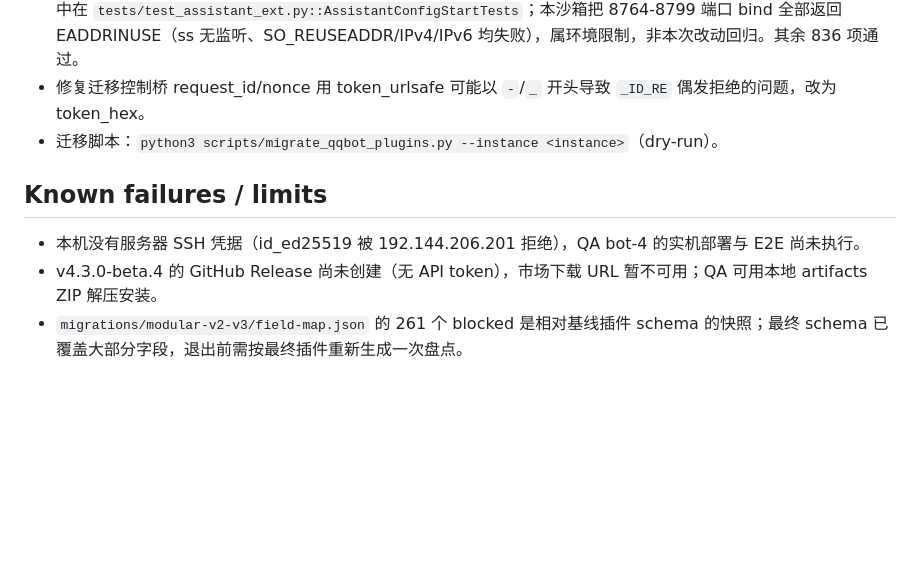
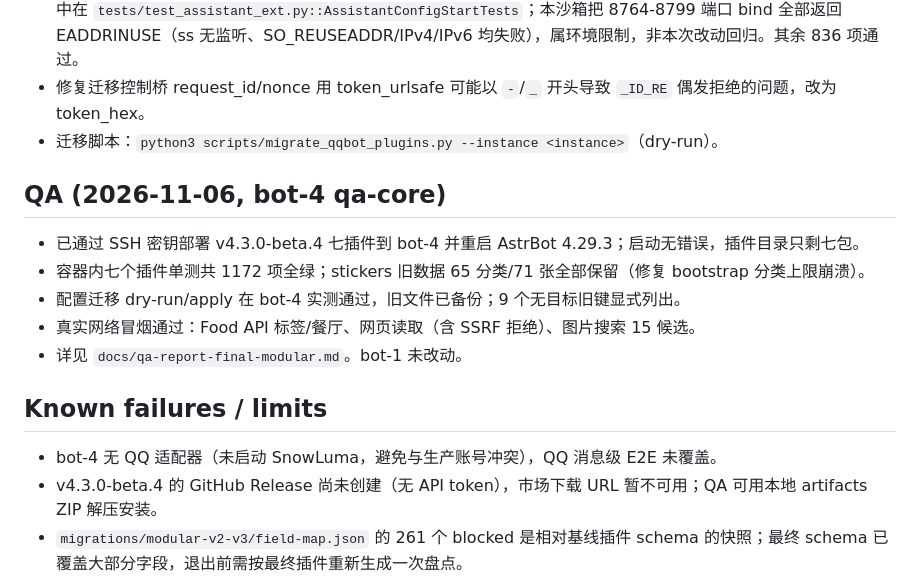
Before and after one commit to Stevehim2007/qqbot-studio, a Markdown page: STATE.md, the part around the change. GitHub-like rendering; blank space fills up the shorter version.

```diff
--- a/STATE.md
+++ b/STATE.md
@@ -37,9 +37,17 @@
 - 修复迁移控制桥 request_id/nonce 用 token_urlsafe 可能以 `-`/`_` 开头导致 `_ID_RE` 偶发拒绝的问题，改为 token_hex。
 - 迁移脚本：`python3 scripts/migrate_qqbot_plugins.py --instance <instance>`（dry-run）。
 
+## QA (2026-11-06, bot-4 qa-core)
+
+- 已通过 SSH 密钥部署 v4.3.0-beta.4 七插件到 bot-4 并重启 AstrBot 4.29.3；启动无错误，插件目录只剩七包。
+- 容器内七个插件单测共 1172 项全绿；stickers 旧数据 65 分类/71 张全部保留（修复 bootstrap 分类上限崩溃）。
+- 配置迁移 dry-run/apply 在 bot-4 实测通过，旧文件已备份；9 个无目标旧键显式列出。
+- 真实网络冒烟通过：Food API 标签/餐厅、网页读取（含 SSRF 拒绝）、图片搜索 15 候选。
+- 详见 `docs/qa-report-final-modular.md`。bot-1 未改动。
+
 ## Known failures / limits
 
-- 本机没有服务器 SSH 凭据（id_ed25519 被 192.144.206.201 拒绝），QA bot-4 的实机部署与 E2E 尚未执行。
+- bot-4 无 QQ 适配器（未启动 SnowLuma，避免与生产账号冲突），QQ 消息级 E2E 未覆盖。
 - v4.3.0-beta.4 的 GitHub Release 尚未创建（无 API token），市场下载 URL 暂不可用；QA 可用本地 artifacts ZIP 解压安装。
 - `migrations/modular-v2-v3/field-map.json` 的 261 个 blocked 是相对基线插件 schema 的快照；最终 schema 已覆盖大部分字段，退出前需按最终插件重新生成一次盘点。
 - 真实 265 字段 dry-run：20 个 image_search 字段已映射到新 canonical 键；9 个旧字段在最终 schema 无对应项，脚本会列入 `unmapped_source_keys` 而不是静默丢弃：`conversation_auto_create_enabled`、`ambient_group_reply_probability`、`ai_unified_tool_protocol_enabled`、`safe_tools_max_categories`、`web_auto_fetch_{enabled,max_urls,max_chars,timeout_seconds,question_only}`。其中 web 自动抓取未列入 v2/v3 契约，属最终架构主动不保留项。
```
Also changed, not shown: docs/qa-report-final-modular.md (added, +54 -0 lines).
